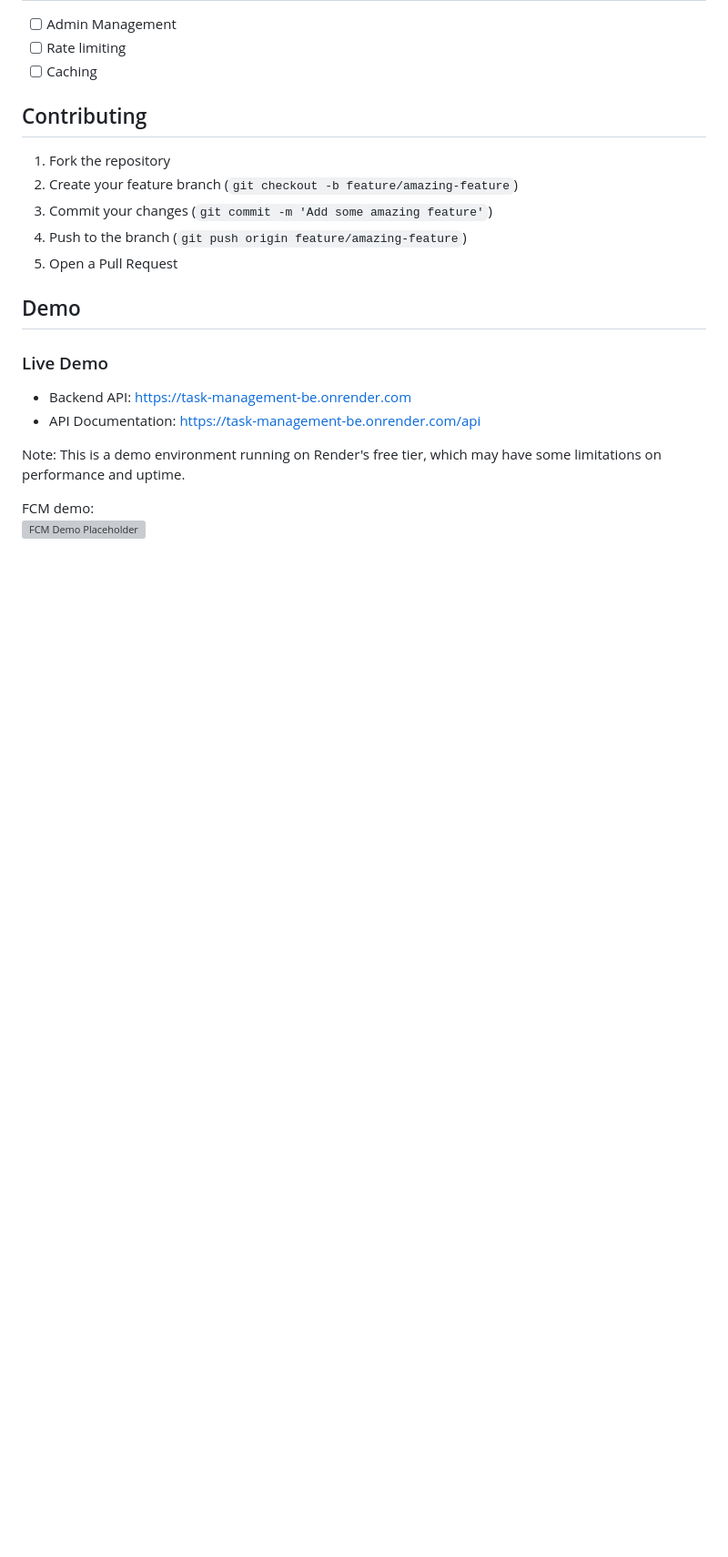
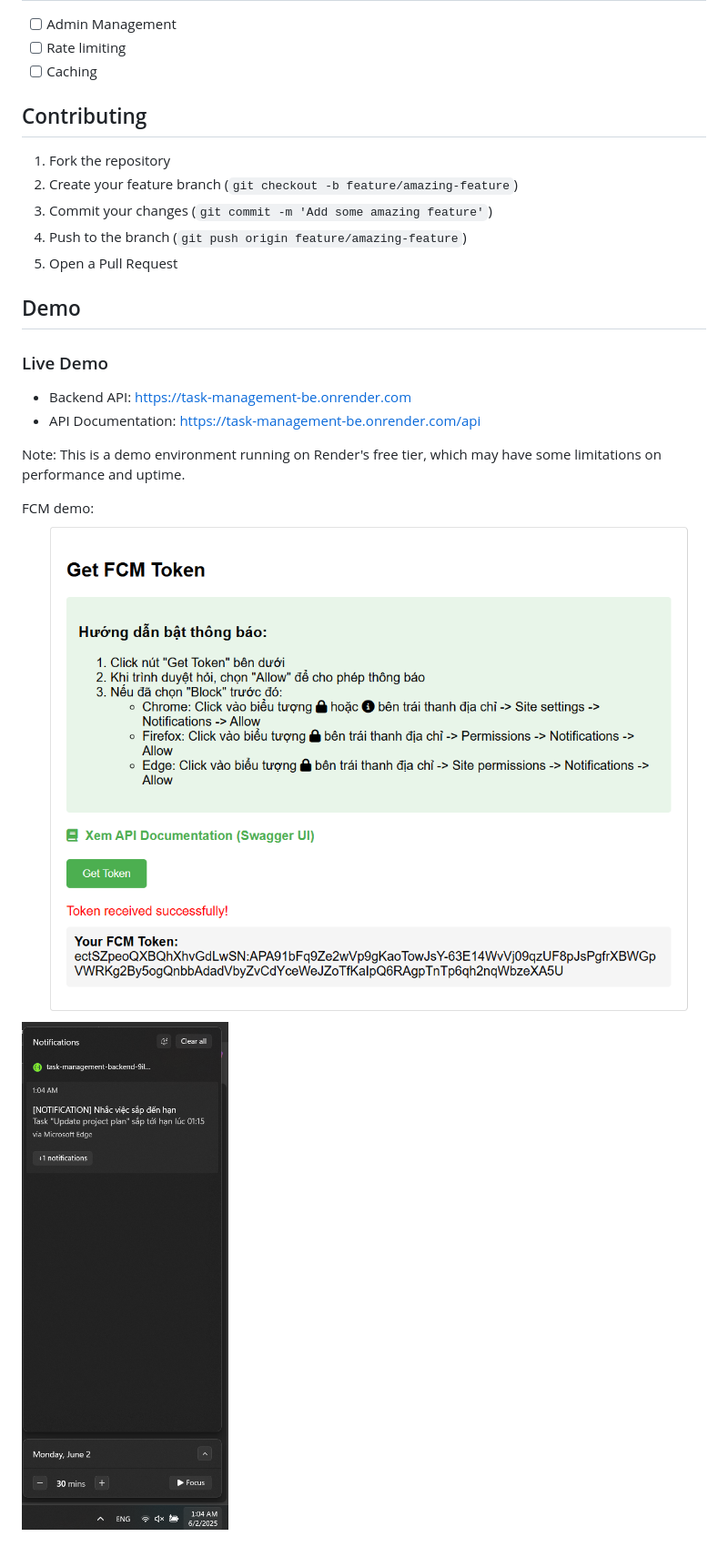
Before and after one commit to tacsquang/task-management-backend, a Markdown page: README.md, the part around the change. Shown at 91% size. Drawn GitHub-style; blank space fills up the shorter version; grey boxes are pictures that could not be loaded.

```diff
--- a/README.md
+++ b/README.md
@@ -189,4 +189,5 @@ docs/               # Documentation and images
 Note: This is a demo environment running on Render's free tier, which may have some limitations on performance and uptime.
 
 FCM demo:
-![FCM Demo Placeholder](docs/images/fcm-demo-placeholder.png)
+![FCM Demo Placeholder](docs/images/fcm_01.png)
+![FCM Demo Placeholder](docs/images/fcm_02.png)
```
